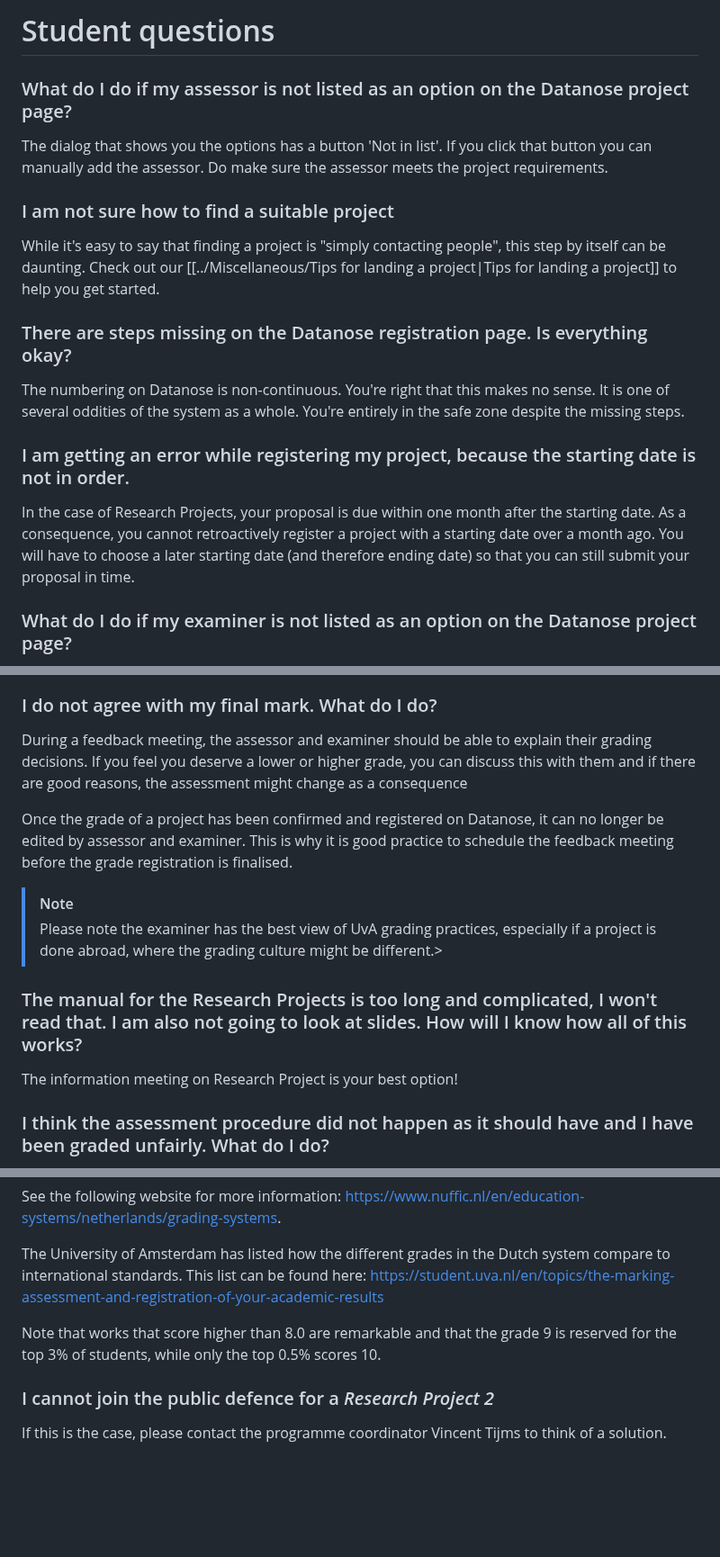
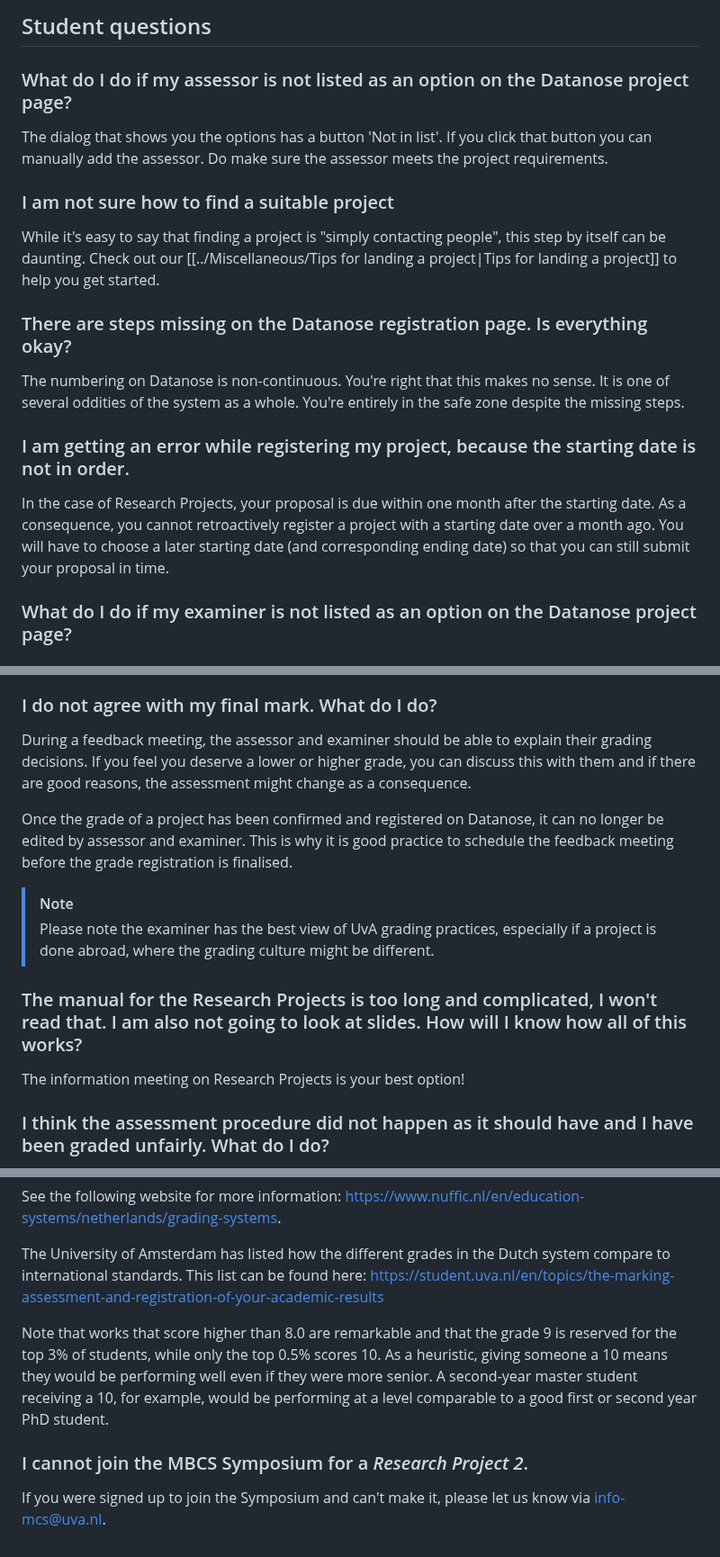
Before and after one commit to braincogsci/mbcs-projects, a Markdown page: General/FAQ.md, 3 parts joined by grey strips. Shown at 90% size. GitHub-like rendering; blank space fills up the shorter version.

Commit message:
PUSH NOTE : FAQ.md

```diff
--- a/General/FAQ.md
+++ b/General/FAQ.md
@@ -1,17 +1,13 @@
-# Student questions
+## Student questions
 
 ### What do I do if my assessor is not listed as an option on the Datanose project page?
 The dialog that shows you the options has a button 'Not in list'. If you click that button you can manually add the assessor. Do make sure the assessor meets the project requirements.
-
 ### I am not sure how to find a suitable project
 While it's easy to say that finding a project is "simply contacting people", this step by itself can be daunting. Check out our [[../Miscellaneous/Tips for landing a project|Tips for landing a project]] to help you get started.
-
 ### There are steps missing on the Datanose registration page. Is everything okay?
 The numbering on Datanose is non-continuous. You're right that this makes no sense. It is one of several oddities of the system as a whole. You're entirely in the safe zone despite the missing steps.
-
 ### I am getting an error while registering my project, because the starting date is not in order.
-In the case of Research Projects, your proposal is due within one month after the starting date. As a consequence, you cannot retroactively register a project with a starting date over a month ago. You will have to choose a later starting date (and therefore ending date) so that you can still submit your proposal in time.
-
+In the case of Research Projects, your proposal is due within one month after the starting date. As a consequence, you cannot retroactively register a project with a starting date over a month ago. You will have to choose a later starting date (and corresponding ending date) so that you can still submit your proposal in time.
 ### What do I do if my examiner is not listed as an option on the Datanose project page?
 In this case, your intended examiner still needs approval by the Examinations Board. Please use the following form to submit the details of your intended examiner:
 
@@ -70,14 +66,14 @@ The validity of the report grade is considered to be higher, because we have two
 
 As a more general rule (also in courses!) the weight of partial grades is never calculated by looking at the _effort_ they require, but rather by looking at the importance of the learning objective(s) they measure and the validity by which they do so.
 ### I do not agree with my final mark. What do I do?
-During a feedback meeting, the assessor and examiner should be able to explain their grading decisions. If you feel you deserve a lower or higher grade, you can discuss this with them and if there are good reasons, the assessment might change as a consequence
+During a feedback meeting, the assessor and examiner should be able to explain their grading decisions. If you feel you deserve a lower or higher grade, you can discuss this with them and if there are good reasons, the assessment might change as a consequence.
 
 Once the grade of a project has been confirmed and registered on Datanose, it can no longer be edited by assessor and examiner. This is why it is good practice to schedule the feedback meeting before the grade registration is finalised.
 
 >[!note]
->Please note the examiner has the best view of UvA grading practices, especially if a project is done abroad, where the grading culture might be different.>
+>Please note the examiner has the best view of UvA grading practices, especially if a project is done abroad, where the grading culture might be different.
 ### The manual for the Research Projects is too long and complicated, I won't read that. I am also not going to look at slides. How will I know how all of this works?
-The information meeting on Research Project is your best option!
+The information meeting on Research Projects is your best option!
 ### I think the assessment procedure did not happen as it should have and I have been graded unfairly. What do I do?
 If you have doubts about the grading procedure, you can contact the Examinations Board of the programme to have them review the situation. You can reach them via boardofexaminers-mbcs@uva.nl.
 ### I managed to get my work published and/or presented. Do you care?
@@ -123,7 +120,6 @@ See the following website for more information: https://www.nuffic.nl/en/educati
 
 The University of Amsterdam has listed how the different grades in the Dutch system compare to international standards. This list can be found here: https://student.uva.nl/en/topics/the-marking-assessment-and-registration-of-your-academic-results
 
-Note that works that score higher than 8.0 are remarkable and that the grade 9 is reserved for the top 3% of students, while only the top 0.5% scores 10.
-
-### I cannot join the public defence for a *Research Project 2*
-If this is the case, please contact the programme coordinator Vincent Tijms to think of a solution.
+Note that works that score higher than 8.0 are remarkable and that the grade 9 is reserved for the top 3% of students, while only the top 0.5% scores 10. As a heuristic, giving someone a 10 means they would be performing well even if they were more senior. A second-year master student receiving a 10, for example, would be performing at a level comparable to a good first or second year PhD student.
+### I cannot join the MBCS Symposium for a *Research Project 2*.
+If you were signed up to join the Symposium and can't make it, please let us know via info-mcs@uva.nl.
```
Also changed, not shown: other parts of General/FAQ.md (+19 -18 lines).
